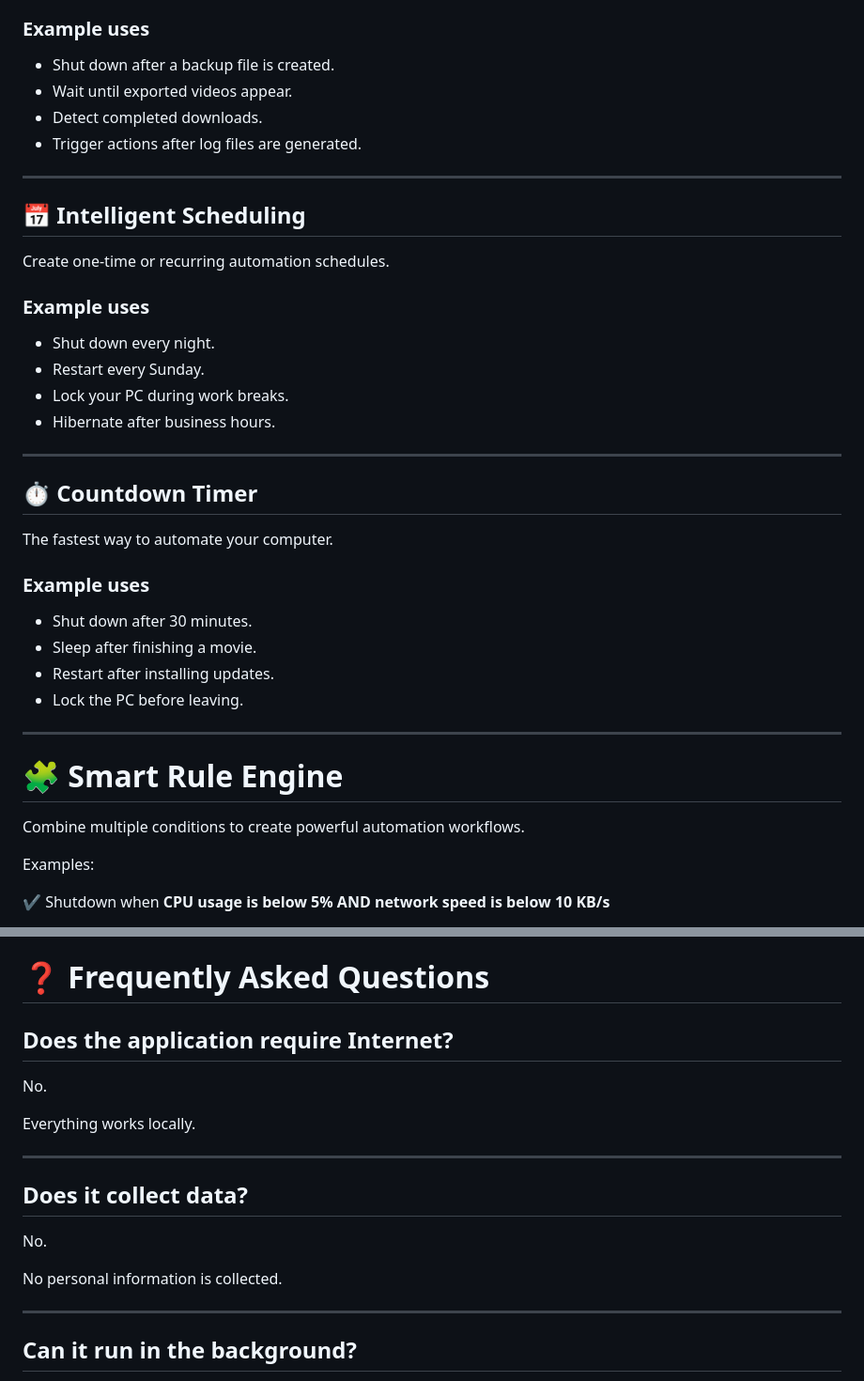
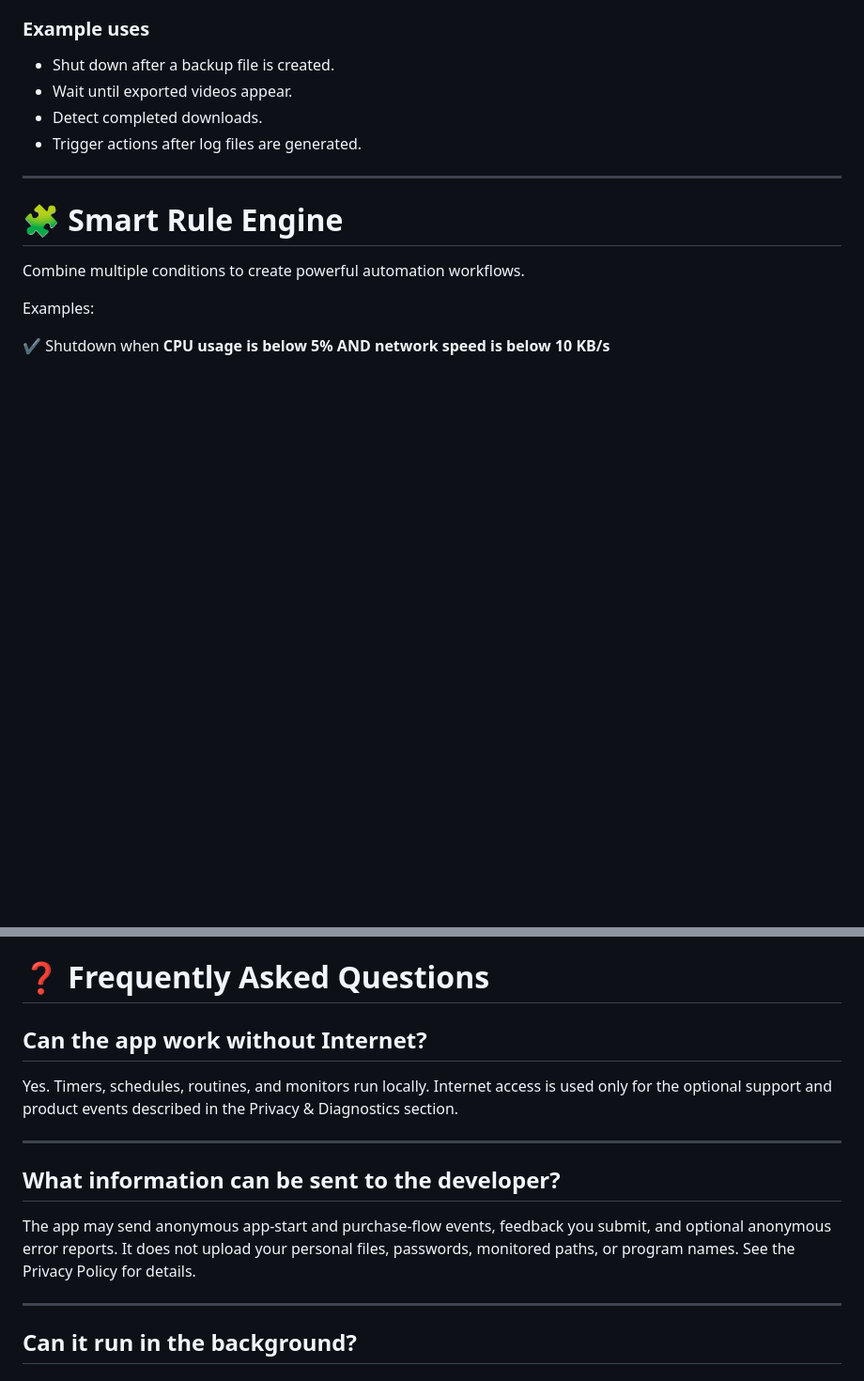
Before and after one commit to IdylleSoft/Smart-Auto-Shutdown-Scheduler-for-Windows, a Markdown page: README.md, 2 parts joined by grey strips. Shown at 94% size. Rendered like a GitHub page; blank space fills up the shorter version.

```diff
--- a/README.md
+++ b/README.md
@@ -214,32 +194,6 @@ Monitor selected files or folders for changes.
 - Wait until exported videos appear.
 - Detect completed downloads.
 - Trigger actions after log files are generated.
-
----
-
-## 📅 Intelligent Scheduling
-
-Create one-time or recurring automation schedules.
-
-### Example uses
-
-- Shut down every night.
-- Restart every Sunday.
-- Lock your PC during work breaks.
-- Hibernate after business hours.
-
----
-
-## ⏱ Countdown Timer
-
-The fastest way to automate your computer.
-
-### Example uses
-
-- Shut down after 30 minutes.
-- Sleep after finishing a movie.
-- Restart after installing updates.
-- Lock the PC before leaving.
 
 ---
 
@@ -407,19 +361,15 @@ The app uses the Microsoft Edge **WebView2 Runtime**. Install or update the Ever
 
 # ❓ Frequently Asked Questions
 
-## Does the application require Internet?
+## Can the app work without Internet?
 
-No.
-
-Everything works locally.
+Yes. Timers, schedules, routines, and monitors run locally. Internet access is used only for the optional support and product events described in the Privacy & Diagnostics section.
 
 ---
 
-## Does it collect data?
+## What information can be sent to the developer?
 
-No.
-
-No personal information is collected.
+The app may send anonymous app-start and purchase-flow events, feedback you submit, and optional anonymous error reports. It does not upload your personal files, passwords, monitored paths, or program names. See the Privacy Policy for details.
 
 ---
 
```
Also changed, not shown: other parts of README.md (+4 -24 lines).
